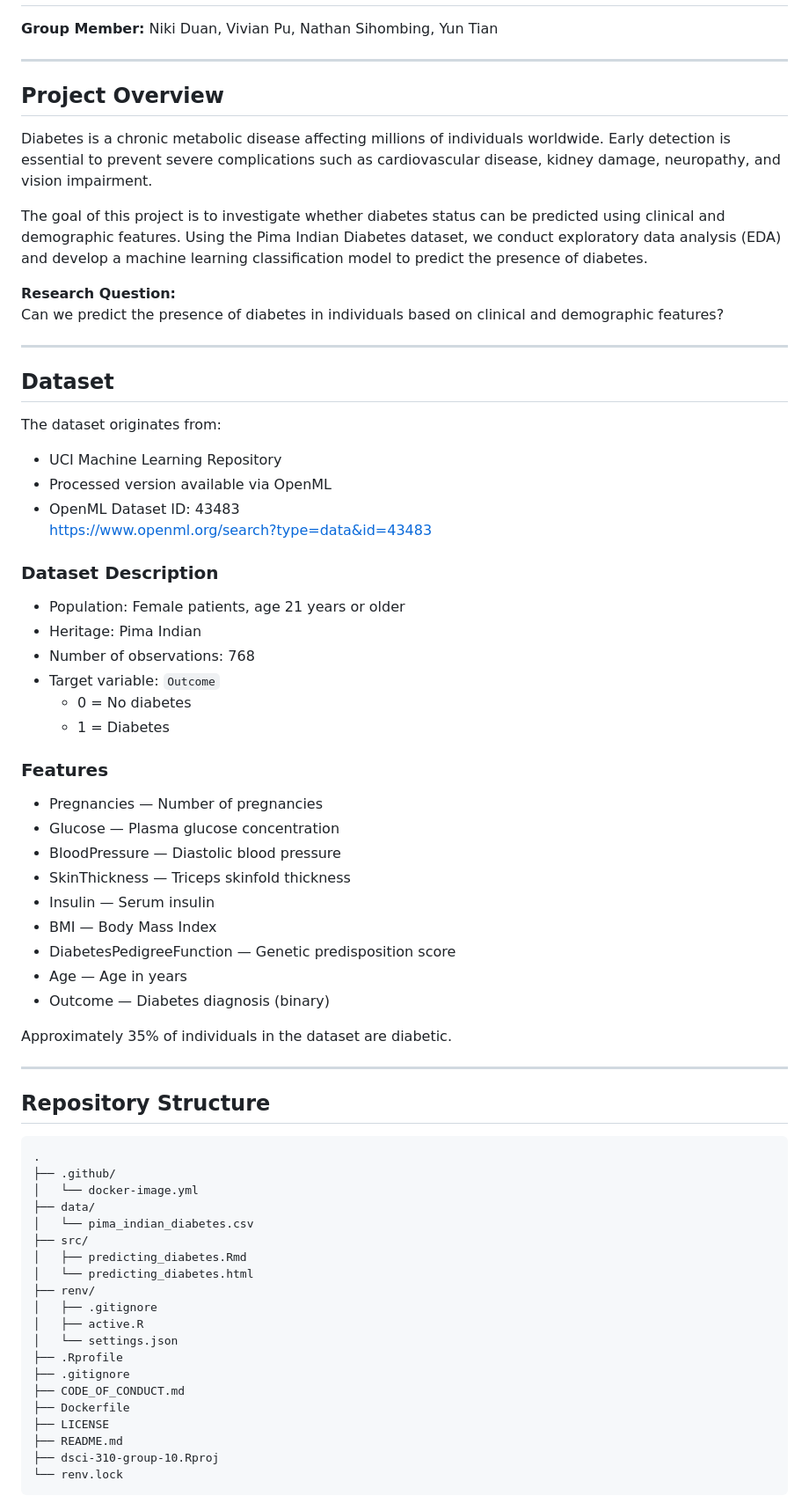
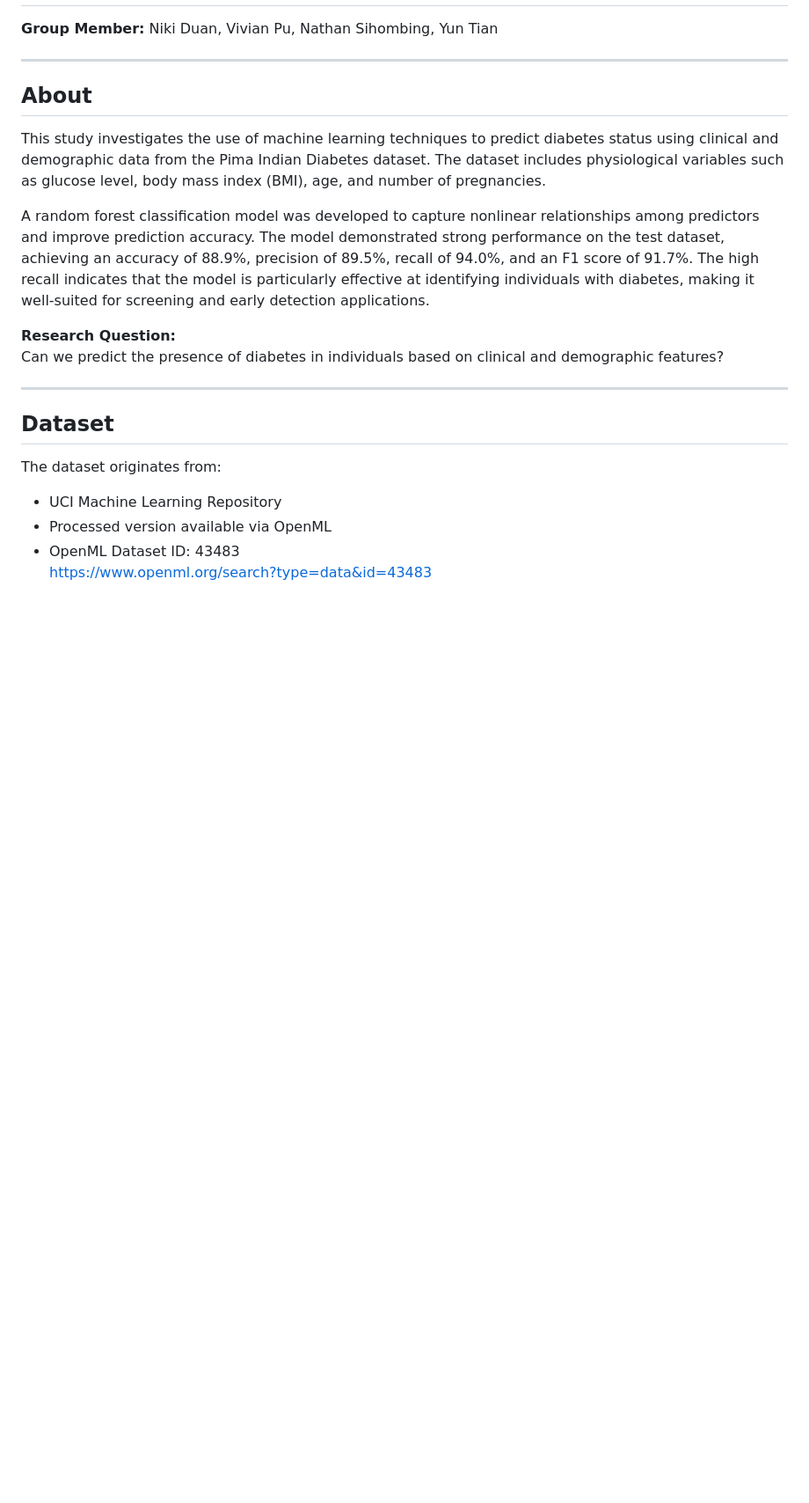
Before and after one commit to UBC-DSCI-310-2025W2/dsci-310-group-10, a Markdown page: README.md, the part around one of its changes. Shown at 88% size. Drawn GitHub-style; blank space fills up the shorter version.

Commit message:
celan up readme and add makefile usage

````diff
--- a/README.md
+++ b/README.md
@@ -4,11 +4,11 @@
 
 ---
 
-## Project Overview
+## About
 
-Diabetes is a chronic metabolic disease affecting millions of individuals worldwide. Early detection is essential to prevent severe complications such as cardiovascular disease, kidney damage, neuropathy, and vision impairment.
+This study investigates the use of machine learning techniques to predict diabetes status using clinical and demographic data from the Pima Indian Diabetes dataset. The dataset includes physiological variables such as glucose level, body mass index (BMI), age, and number of pregnancies.
 
-The goal of this project is to investigate whether diabetes status can be predicted using clinical and demographic features. Using the Pima Indian Diabetes dataset, we conduct exploratory data analysis (EDA) and develop a machine learning classification model to predict the presence of diabetes.
+A random forest classification model was developed to capture nonlinear relationships among predictors and improve prediction accuracy. The model demonstrated strong performance on the test dataset, achieving an accuracy of 88.9%, precision of 89.5%, recall of 94.0%, and an F1 score of 91.7%. The high recall indicates that the model is particularly effective at identifying individuals with diabetes, making it well-suited for screening and early detection applications.
 
 **Research Question:**
 Can we predict the presence of diabetes in individuals based on clinical and demographic features?
@@ -24,53 +24,3 @@ The dataset originates from:
 - OpenML Dataset ID: 43483
   https://www.openml.org/search?type=data&id=43483
 
-### Dataset Description
-
-- Population: Female patients, age 21 years or older
-- Heritage: Pima Indian
-- Number of observations: 768
-- Target variable: `Outcome`
-  - 0 = No diabetes
-  - 1 = Diabetes
-
-### Features
-
-- Pregnancies — Number of pregnancies
-- Glucose — Plasma glucose concentration
-- BloodPressure — Diastolic blood pressure
-- SkinThickness — Triceps skinfold thickness
-- Insulin — Serum insulin
-- BMI — Body Mass Index
-- DiabetesPedigreeFunction — Genetic predisposition score
-- Age — Age in years
-- Outcome — Diabetes diagnosis (binary)
-
-Approximately 35% of individuals in the dataset are diabetic.
-
----
-
-## Repository Structure
-
-```
-.
-├── .github/
-│   └── docker-image.yml
-├── data/
-│   └── pima_indian_diabetes.csv
-├── src/
-│   ├── predicting_diabetes.Rmd
-│   └── predicting_diabetes.html
-├── renv/
-│   ├── .gitignore
-│   ├── active.R
-│   └── settings.json
-├── .Rprofile
-├── .gitignore
-├── CODE_OF_CONDUCT.md
-├── Dockerfile
-├── LICENSE
-├── README.md
-├── dsci-310-group-10.Rproj
-└── renv.lock
-```
-
````
Also changed, not shown: other parts of README.md (+24 -75 lines).
